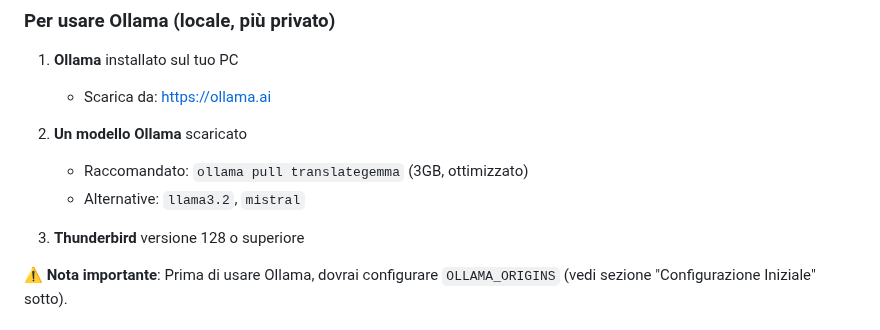
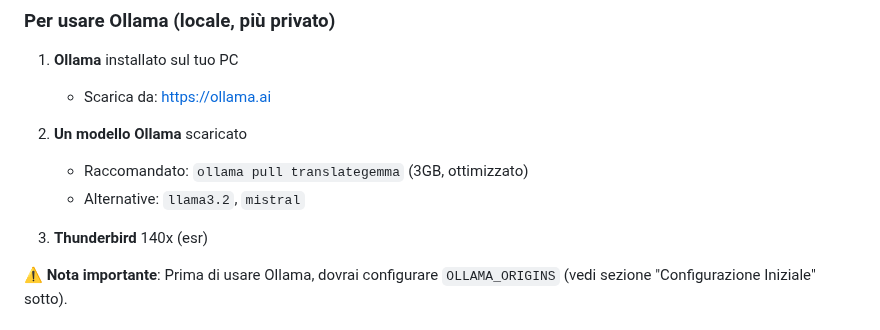
Before and after one commit to zoott28354/thunderbird-translator, a Markdown page: README.it.md, the part around the change. Drawn GitHub-style.

```diff
--- a/README.it.md
+++ b/README.it.md
@@ -28,7 +28,7 @@ Un addon per Thunderbird che traduce le email in più lingue usando Ollama, Goog
    - Raccomandato: `ollama pull translategemma` (3GB, ottimizzato)
    - Alternative: `llama3.2`, `mistral`
 
-3. **Thunderbird** versione 128 o superiore
+3. **Thunderbird** 140x (esr)
 
 ⚠️ **Nota importante**: Prima di usare Ollama, dovrai configurare `OLLAMA_ORIGINS` (vedi sezione "Configurazione Iniziale" sotto).
 
```
